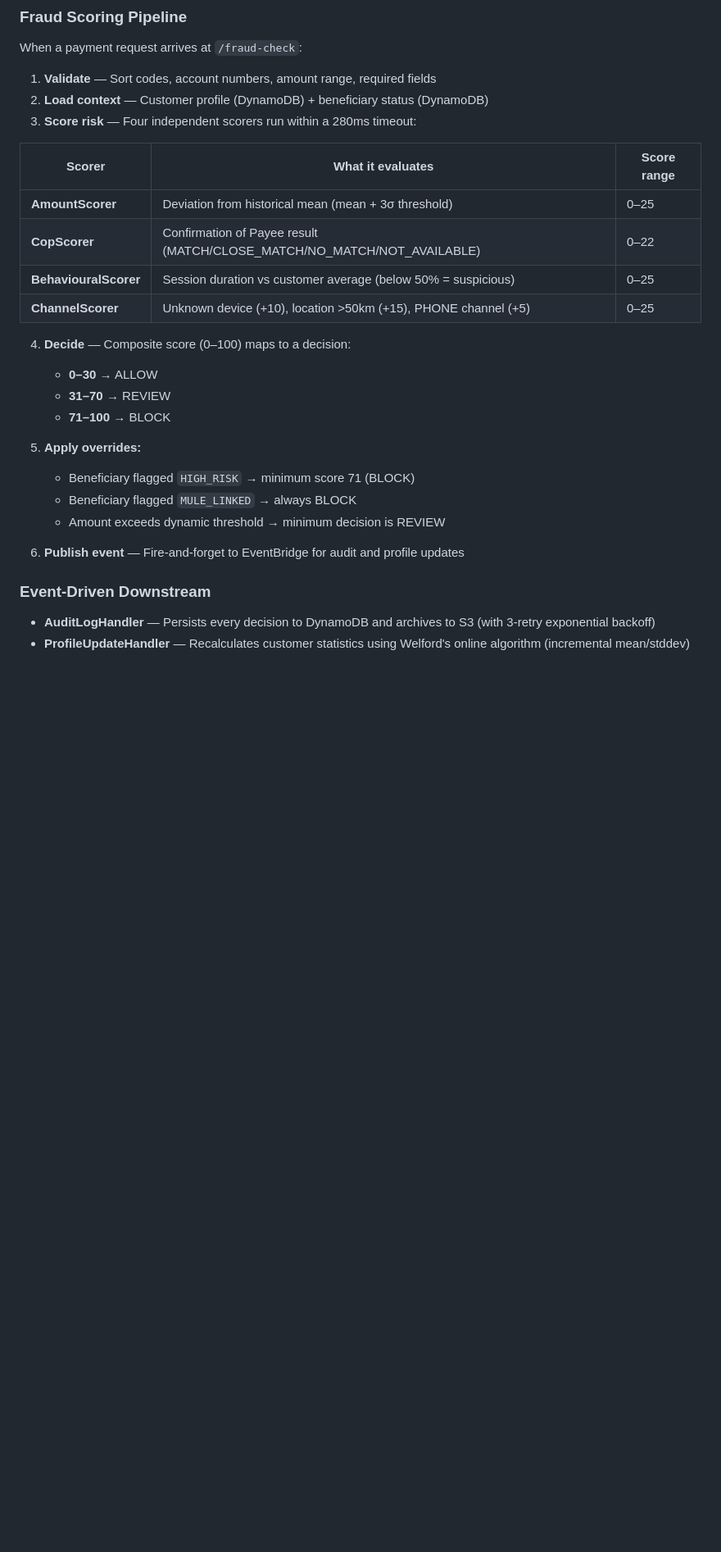
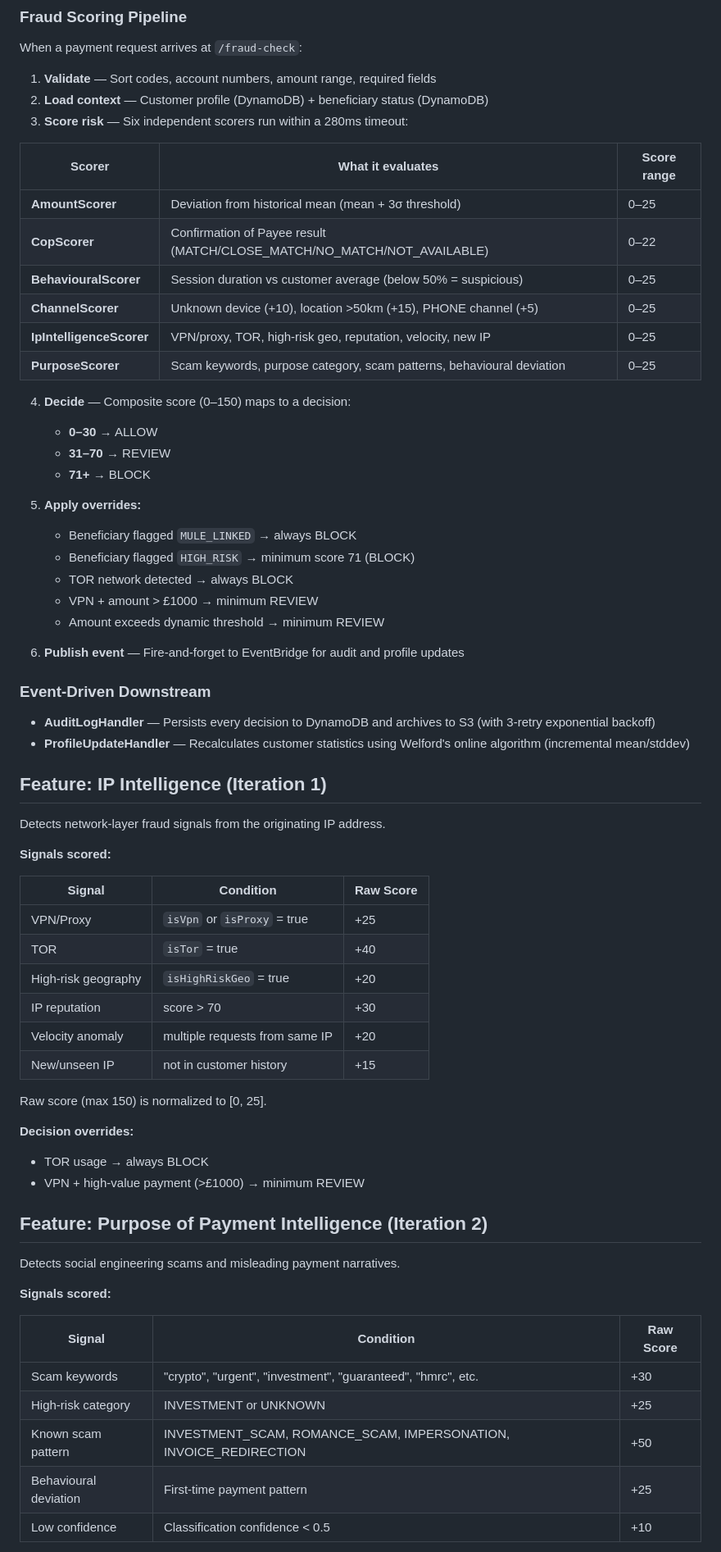
Before and after one commit to jahnavibadam/payment-fraud-detection, a Markdown page: README.md, the part around one of its changes. Shown at 82% size. Drawn GitHub-style; blank space fills up the shorter version.

```diff
--- a/README.md
+++ b/README.md
@@ -47,7 +47,7 @@ When a payment request arrives at `/fraud-check`:
 
 1. **Validate** — Sort codes, account numbers, amount range, required fields
 2. **Load context** — Customer profile (DynamoDB) + beneficiary status (DynamoDB)
-3. **Score risk** — Four independent scorers run within a 280ms timeout:
+3. **Score risk** — Six independent scorers run within a 280ms timeout:
 
 | Scorer | What it evaluates | Score range |
 |--------|-------------------|-------------|
@@ -55,16 +55,20 @@ When a payment request arrives at `/fraud-check`:
 | **CopScorer** | Confirmation of Payee result (MATCH/CLOSE_MATCH/NO_MATCH/NOT_AVAILABLE) | 0–22 |
 | **BehaviouralScorer** | Session duration vs customer average (below 50% = suspicious) | 0–25 |
 | **ChannelScorer** | Unknown device (+10), location >50km (+15), PHONE channel (+5) | 0–25 |
+| **IpIntelligenceScorer** | VPN/proxy, TOR, high-risk geo, reputation, velocity, new IP | 0–25 |
+| **PurposeScorer** | Scam keywords, purpose category, scam patterns, behavioural deviation | 0–25 |
 
-4. **Decide** — Composite score (0–100) maps to a decision:
+4. **Decide** — Composite score (0–150) maps to a decision:
    - **0–30** → ALLOW
    - **31–70** → REVIEW
-   - **71–100** → BLOCK
+   - **71+** → BLOCK
 
 5. **Apply overrides:**
+   - Beneficiary flagged `MULE_LINKED` → always BLOCK
    - Beneficiary flagged `HIGH_RISK` → minimum score 71 (BLOCK)
-   - Beneficiary flagged `MULE_LINKED` → always BLOCK
-   - Amount exceeds dynamic threshold → minimum decision is REVIEW
+   - TOR network detected → always BLOCK
+   - VPN + amount > £1000 → minimum REVIEW
+   - Amount exceeds dynamic threshold → minimum REVIEW
 
 6. **Publish event** — Fire-and-forget to EventBridge for audit and profile updates
 
@@ -73,3 +77,38 @@ When a payment request arrives at `/fraud-check`:
 - **AuditLogHandler** — Persists every decision to DynamoDB and archives to S3 (with 3-retry exponential backoff)
 - **ProfileUpdateHandler** — Recalculates customer statistics using Welford's online algorithm (incremental mean/stddev)
 
+## Feature: IP Intelligence (Iteration 1)
+
+Detects network-layer fraud signals from the originating IP address.
+
+**Signals scored:**
+
+| Signal | Condition | Raw Score |
+|--------|-----------|-----------|
+| VPN/Proxy | `isVpn` or `isProxy` = true | +25 |
+| TOR | `isTor` = true | +40 |
+| High-risk geography | `isHighRiskGeo` = true | +20 |
+| IP reputation | score > 70 | +30 |
+| Velocity anomaly | multiple requests from same IP | +20 |
+| New/unseen IP | not in customer history | +15 |
+
+Raw score (max 150) is normalized to [0, 25].
+
+**Decision overrides:**
+- TOR usage → always BLOCK
+- VPN + high-value payment (>£1000) → minimum REVIEW
+
+## Feature: Purpose of Payment Intelligence (Iteration 2)
+
+Detects social engineering scams and misleading payment narratives.
+
+**Signals scored:**
+
+| Signal | Condition | Raw Score |
+|--------|-----------|-----------|
+| Scam keywords | "crypto", "urgent", "investment", "guaranteed", "hmrc", etc. | +30 |
+| High-risk category | INVESTMENT or UNKNOWN | +25 |
+| Known scam pattern | INVESTMENT_SCAM, ROMANCE_SCAM, IMPERSONATION, INVOICE_REDIRECTION | +50 |
+| Behavioural deviation | First-time payment pattern | +25 |
+| Low confidence | Classification confidence < 0.5 | +10 |
+
```
Also changed, not shown: other parts of README.md (+60 -7 lines).
